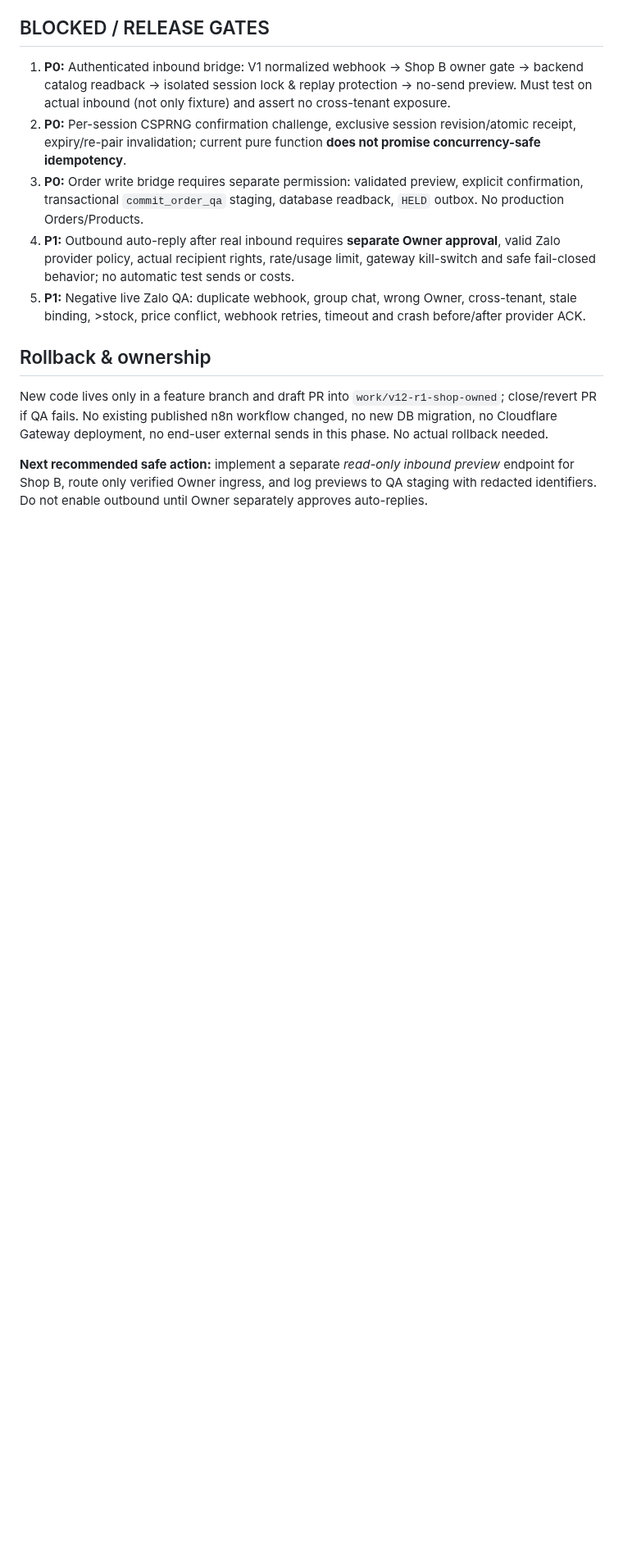
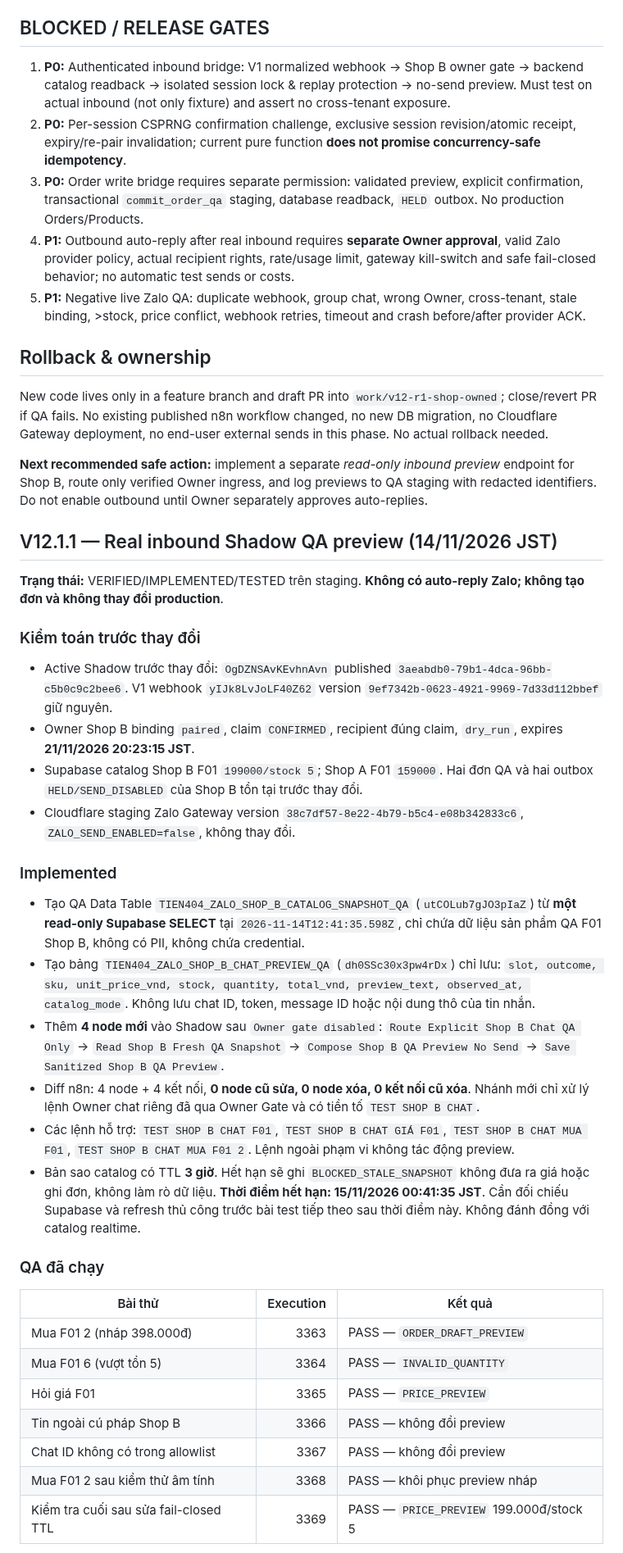
Before and after one commit to ngoctien20/demo-git, a Markdown page: docs/ai-handoff/V12_SHOP_B_DIALOGUE_STAGING.md, the part around one of its changes. Shown at 82% size. GitHub-like rendering; blank space fills up the shorter version.

Commit message:
docs(v12): checkpoint safe Shop B Zalo read-only inbound preview bridge and 7 QA executions

```diff
--- a/docs/ai-handoff/V12_SHOP_B_DIALOGUE_STAGING.md
+++ b/docs/ai-handoff/V12_SHOP_B_DIALOGUE_STAGING.md
@@ -58,3 +58,37 @@ No credentials or real customer data used in new QA workflow. n8n workflow is Ma
 New code lives only in a feature branch and draft PR into `work/v12-r1-shop-owned`; close/revert PR if QA fails. No existing published n8n workflow changed, no new DB migration, no Cloudflare Gateway deployment, no end-user external sends in this phase. No actual rollback needed.
 
 **Next recommended safe action:** implement a separate *read-only inbound preview* endpoint for Shop B, route only verified Owner ingress, and log previews to QA staging with redacted identifiers. Do not enable outbound until Owner separately approves auto-replies.
+
+
+## V12.1.1 — Real inbound Shadow QA preview (14/11/2026 JST)
+
+**Trạng thái:** VERIFIED/IMPLEMENTED/TESTED trên staging. **Không có auto-reply Zalo; không tạo đơn và không thay đổi production**.
+
+### Kiểm toán trước thay đổi
+
+- Active Shadow trước thay đổi: `OgDZNSAvKEvhnAvn` published `3aeabdb0-79b1-4dca-96bb-c5b0c9c2bee6`. V1 webhook `yIJk8LvJoLF40Z62` version `9ef7342b-0623-4921-9969-7d33d112bbef` giữ nguyên.
+- Owner Shop B binding `paired`, claim `CONFIRMED`, recipient đúng claim, `dry_run`, expires **21/11/2026 20:23:15 JST**.
+- Supabase catalog Shop B F01 `199000/stock 5`; Shop A F01 `159000`. Hai đơn QA và hai outbox `HELD/SEND_DISABLED` của Shop B tồn tại trước thay đổi.
+- Cloudflare staging Zalo Gateway version `38c7df57-8e22-4b79-b5c4-e08b342833c6`, `ZALO_SEND_ENABLED=false`, không thay đổi.
+
+### Implemented
+
+- Tạo QA Data Table `TIEN404_ZALO_SHOP_B_CATALOG_SNAPSHOT_QA` (`utCOLub7gJO3pIaZ`) từ **một read-only Supabase SELECT** tại `2026-11-14T12:41:35.598Z`, chỉ chứa dữ liệu sản phẩm QA F01 Shop B, không có PII, không chứa credential.
+- Tạo bảng `TIEN404_ZALO_SHOP_B_CHAT_PREVIEW_QA` (`dh0SSc30x3pw4rDx`) chỉ lưu: `slot, outcome, sku, unit_price_vnd, stock, quantity, total_vnd, preview_text, observed_at, catalog_mode`. Không lưu chat ID, token, message ID hoặc nội dung thô của tin nhắn.
+- Thêm **4 node mới** vào Shadow sau `Owner gate disabled`: `Route Explicit Shop B Chat QA Only` → `Read Shop B Fresh QA Snapshot` → `Compose Shop B QA Preview No Send` → `Save Sanitized Shop B QA Preview`.
+- Diff n8n: 4 node + 4 kết nối, **0 node cũ sửa, 0 node xóa, 0 kết nối cũ xóa**. Nhánh mới chỉ xử lý lệnh Owner chat riêng đã qua Owner Gate và có tiền tố `TEST SHOP B CHAT`.
+- Các lệnh hỗ trợ: `TEST SHOP B CHAT F01`, `TEST SHOP B CHAT GIÁ F01`, `TEST SHOP B CHAT MUA F01`, `TEST SHOP B CHAT MUA F01 2`. Lệnh ngoài phạm vi không tác động preview.
+- Bản sao catalog có TTL **3 giờ**. Hết hạn sẽ ghi `BLOCKED_STALE_SNAPSHOT` không đưa ra giá hoặc ghi đơn, không làm rò dữ liệu. **Thời điểm hết hạn: 15/11/2026 00:41:35 JST**. Cần đối chiếu Supabase và refresh thủ công trước bài test tiếp theo sau thời điểm này. Không đánh đồng với catalog realtime.
+
+### QA đã chạy
+
+| Bài thử | Execution | Kết quả |
+|---|---:|---|
+| Mua F01 2 (nháp 398.000đ) | 3363 | PASS — `ORDER_DRAFT_PREVIEW` |
+| Mua F01 6 (vượt tồn 5) | 3364 | PASS — `INVALID_QUANTITY` |
+| Hỏi giá F01 | 3365 | PASS — `PRICE_PREVIEW` |
+| Tin ngoài cú pháp Shop B | 3366 | PASS — không đổi preview |
+| Chat ID không có trong allowlist | 3367 | PASS — không đổi preview |
+| Mua F01 2 sau kiểm thử âm tính | 3368 | PASS — khôi phục preview nháp |
+| Kiểm tra cuối sau sửa fail-closed TTL | 3369 | PASS — `PRICE_PREVIEW` 199.000đ/stock 5 |
+
```
Also changed, not shown: other parts of docs/ai-handoff/V12_SHOP_B_DIALOGUE_STAGING.md (+24 -0 lines).
